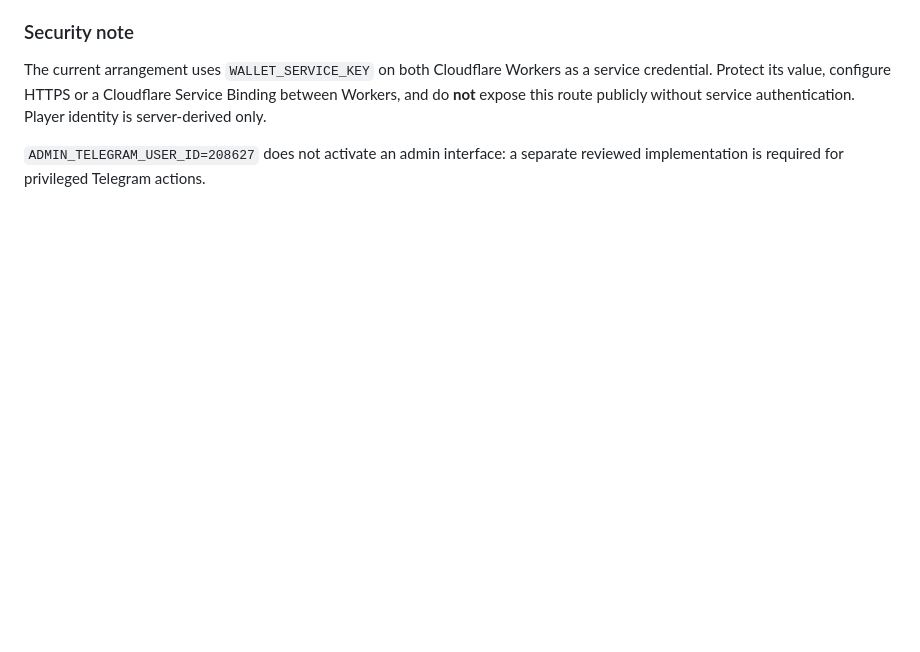
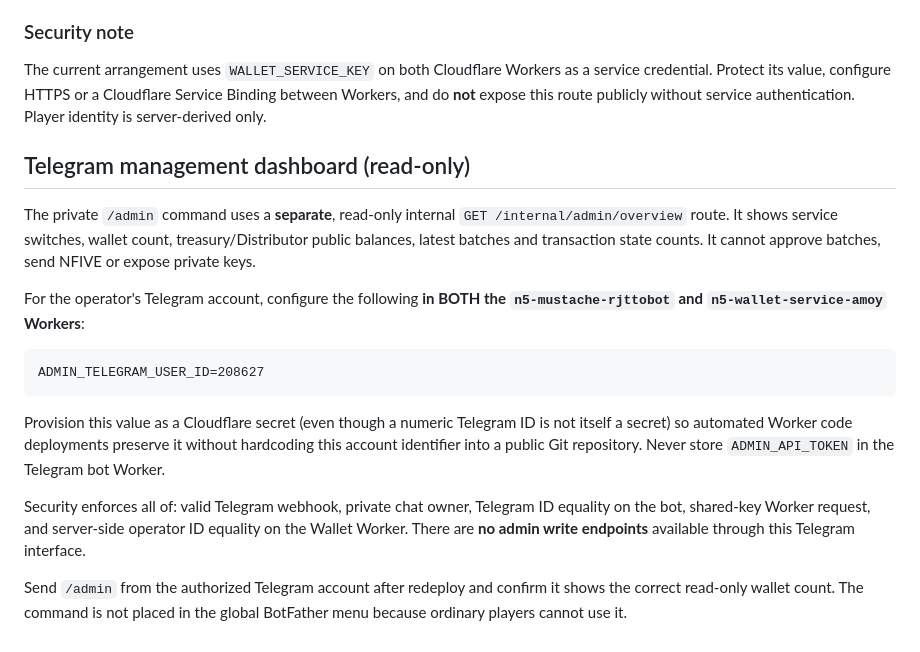
Before and after one commit to jaavid/Mustache, a Markdown page: wallet/AUTO_PROVISION_AND_TELEGRAM.md, the part around the change. Drawn GitHub-style; blank space fills up the shorter version.

Commit message:
docs: configure server-validated read-only Telegram administration and release order

````diff
--- a/wallet/AUTO_PROVISION_AND_TELEGRAM.md
+++ b/wallet/AUTO_PROVISION_AND_TELEGRAM.md
@@ -62,5 +62,30 @@ as a service credential. Protect its value, configure HTTPS or a Cloudflare
 Service Binding between Workers, and do **not** expose this route publicly
 without service authentication. Player identity is server-derived only.
 
-`ADMIN_TELEGRAM_USER_ID=208627` does not activate an admin interface:
-a separate reviewed implementation is required for privileged Telegram actions.
+## Telegram management dashboard (read-only)
+
+The private `/admin` command uses a **separate**, read-only internal
+`GET /internal/admin/overview` route. It shows service switches, wallet
+count, treasury/Distributor public balances, latest batches and transaction
+state counts. It cannot approve batches, send NFIVE or expose private keys.
+
+For the operator's Telegram account, configure the following **in BOTH the
+`n5-mustache-rjttobot` and `n5-wallet-service-amoy` Workers**:
+
+```text
+ADMIN_TELEGRAM_USER_ID=208627
+```
+
+Provision this value as a Cloudflare secret (even though a numeric Telegram
+ID is not itself a secret) so automated Worker code deployments preserve it
+without hardcoding this account identifier into a public Git repository.
+Never store `ADMIN_API_TOKEN` in the Telegram bot Worker.
+
+Security enforces all of: valid Telegram webhook, private chat owner,
+Telegram ID equality on the bot, shared-key Worker request, and server-side
+operator ID equality on the Wallet Worker. There are **no admin write
+endpoints** available through this Telegram interface.
+
+Send `/admin` from the authorized Telegram account after redeploy and
+confirm it shows the correct read-only wallet count. The command is not
+placed in the global BotFather menu because ordinary players cannot use it.
````
